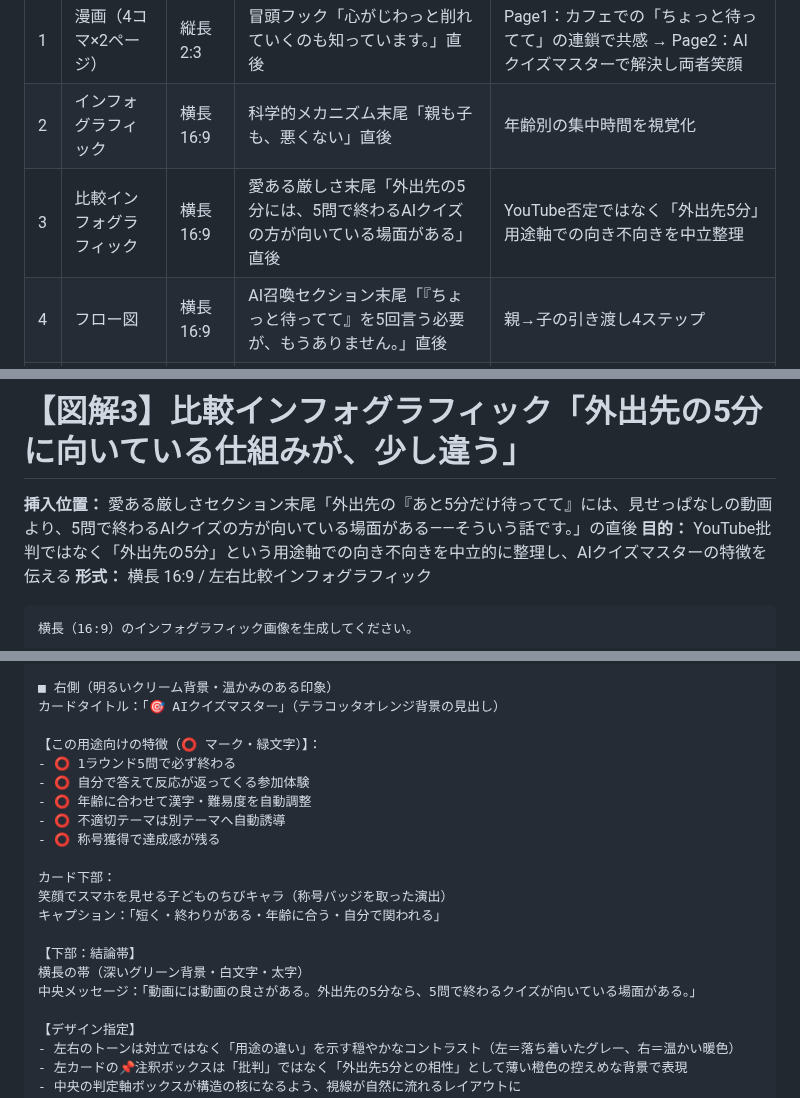
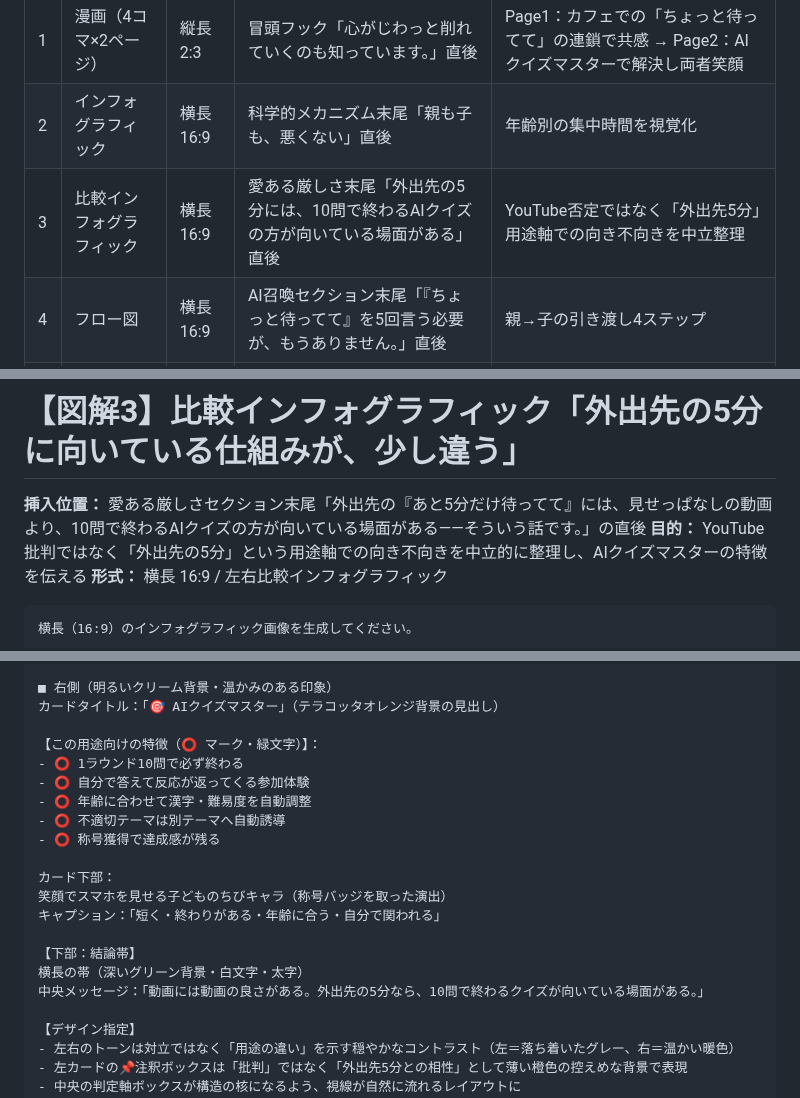
Before and after one commit to henachoko-se/Prompt-Vault, a Markdown page: family_building_science/vol002/infographic.md, 3 parts joined by grey strips. Rendered like a GitHub page.

Commit message:
vol002: 1ラウンドを5問→10問に全ファイル統一（article・infographic）
Co-Authored-By: Claude Sonnet 4.6 <noreply@anthropic.com>

```diff
--- a/family_building_science/vol002/infographic.md
+++ b/family_building_science/vol002/infographic.md
@@ -13,7 +13,7 @@ NanaBanana / Gemini に貼り付けて画像生成してください。
 |---|----------|------|---------|------|
 | 1 | 漫画（4コマ×2ページ） | 縦長 2:3 | 冒頭フック「心がじわっと削れていくのも知っています。」直後 | Page1：カフェでの「ちょっと待ってて」の連鎖で共感 → Page2：AIクイズマスターで解決し両者笑顔 |
 | 2 | インフォグラフィック | 横長 16:9 | 科学的メカニズム末尾「親も子も、悪くない」直後 | 年齢別の集中時間を視覚化 |
-| 3 | 比較インフォグラフィック | 横長 16:9 | 愛ある厳しさ末尾「外出先の5分には、5問で終わるAIクイズの方が向いている場面がある」直後 | YouTube否定ではなく「外出先5分」用途軸での向き不向きを中立整理 |
+| 3 | 比較インフォグラフィック | 横長 16:9 | 愛ある厳しさ末尾「外出先の5分には、10問で終わるAIクイズの方が向いている場面がある」直後 | YouTube否定ではなく「外出先5分」用途軸での向き不向きを中立整理 |
 | 4 | フロー図 | 横長 16:9 | AI召喚セクション末尾「『ちょっと待ってて』を5回言う必要が、もうありません。」直後 | 親→子の引き渡し4ステップ |
 | 5 | インフォグラフィック | 横長 16:9 | お土産セクション「8つの値を書き換えるだけ」直後 | 8つのパラメータの一覧説明 |
 
@@ -417,7 +417,7 @@ NanaBanana / Gemini に貼り付けて画像生成してください。
 
 # 【図解3】比較インフォグラフィック「外出先の5分に向いている仕組みが、少し違う」
 
-**挿入位置：** 愛ある厳しさセクション末尾「外出先の『あと5分だけ待ってて』には、見せっぱなしの動画より、5問で終わるAIクイズの方が向いている場面がある——そういう話です。」の直後
+**挿入位置：** 愛ある厳しさセクション末尾「外出先の『あと5分だけ待ってて』には、見せっぱなしの動画より、10問で終わるAIクイズの方が向いている場面がある——そういう話です。」の直後
 **目的：** YouTube批判ではなく「外出先の5分」という用途軸での向き不向きを中立的に整理し、AIクイズマスターの特徴を伝える
 **形式：** 横長 16:9 / 左右比較インフォグラフィック
 
@@ -469,7 +469,7 @@ NanaBanana / Gemini に貼り付けて画像生成してください。
 カードタイトル：「🎯 AIクイズマスター」（テラコッタオレンジ背景の見出し）
 
 【この用途向けの特徴（⭕ マーク・緑文字）】：
-- ⭕ 1ラウンド5問で必ず終わる
+- ⭕ 1ラウンド10問で必ず終わる
 - ⭕ 自分で答えて反応が返ってくる参加体験
 - ⭕ 年齢に合わせて漢字・難易度を自動調整
 - ⭕ 不適切テーマは別テーマへ自動誘導
@@ -481,7 +481,7 @@ NanaBanana / Gemini に貼り付けて画像生成してください。
 
 【下部：結論帯】
 横長の帯（深いグリーン背景・白文字・太字）
-中央メッセージ：「動画には動画の良さがある。外出先の5分なら、5問で終わるクイズが向いている場面がある。」
+中央メッセージ：「動画には動画の良さがある。外出先の5分なら、10問で終わるクイズが向いている場面がある。」
 
 【デザイン指定】
 - 左右のトーンは対立ではなく「用途の違い」を示す穏やかなコントラスト（左＝落ち着いたグレー、右＝温かい暖色）
```
Also changed, not shown: other parts of family_building_science/vol002/infographic.md (+2 -2 lines), family_building_science/vol002/article.md (+5 -5 lines).
